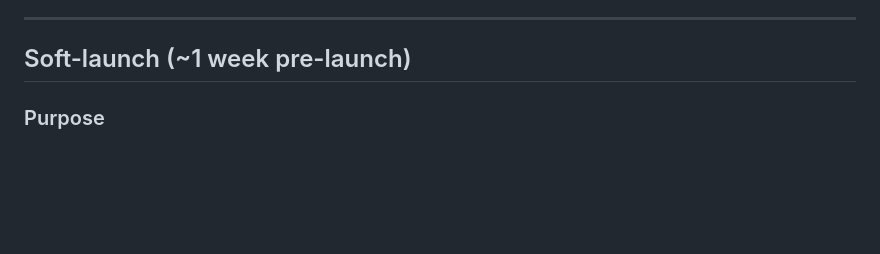
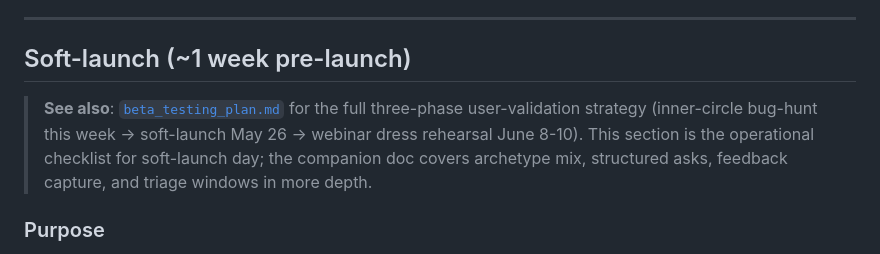
Before and after one commit to ReallyNobody/prediction-tracker, a Markdown page: docs/launch_checklist.md, the part around the change. Rendered like a GitHub page; blank space fills up the shorter version.

```diff
--- a/docs/launch_checklist.md
+++ b/docs/launch_checklist.md
@@ -49,6 +49,13 @@ of the doc is structured so the answers slot in cleanly.
 ---
 
 ## Soft-launch (~1 week pre-launch)
+
+> **See also**: [`beta_testing_plan.md`](beta_testing_plan.md) for the
+> full three-phase user-validation strategy (inner-circle bug-hunt
+> this week → soft-launch May 26 → webinar dress rehearsal June 8-10).
+> This section is the operational checklist for soft-launch day; the
+> companion doc covers archetype mix, structured asks, feedback
+> capture, and triage windows in more depth.
 
 ### Purpose
 
```
Also changed, not shown: docs/beta_testing_plan.md (added, +312 -0 lines).
